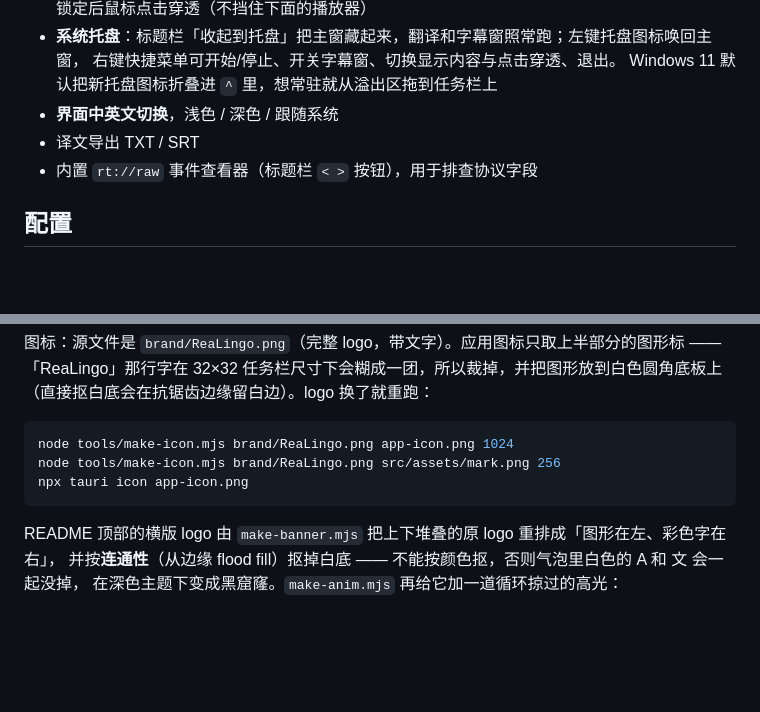
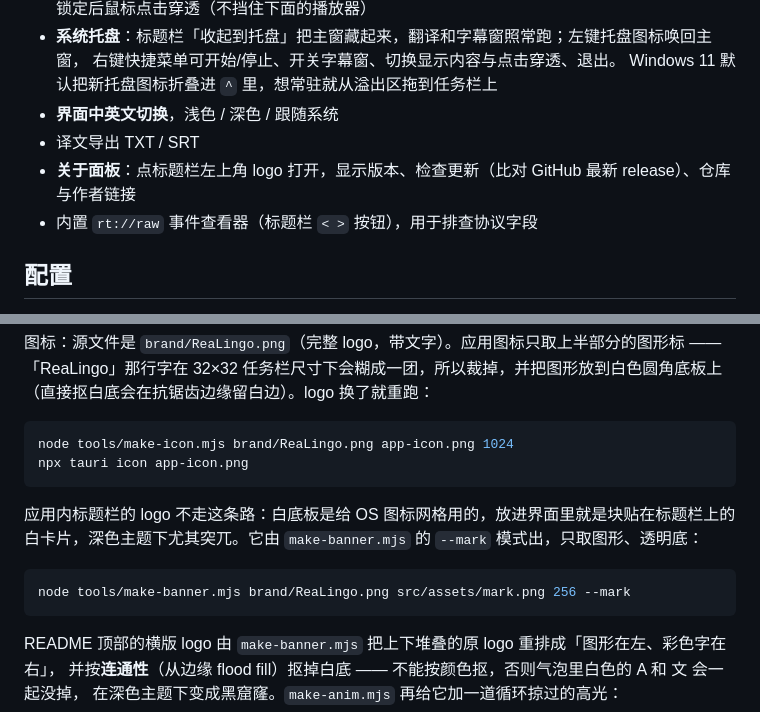
Before and after one commit to noSugarK/ReaLingo, a Markdown page: README.md, 2 parts joined by grey strips. GitHub-like rendering; folded sections open; blank space fills up the shorter version.

````diff
--- a/README.md
+++ b/README.md
@@ -33,6 +33,7 @@ Windows `.msi`、macOS `.dmg`（Intel 与 Apple Silicon 通用）、Linux `.deb`
   Windows 11 默认把新托盘图标折叠进 `^` 里，想常驻就从溢出区拖到任务栏上
 - **界面中英文切换**，浅色 / 深色 / 跟随系统
 - 译文导出 TXT / SRT
+- **关于面板**：点标题栏左上角 logo 打开，显示版本、检查更新（比对 GitHub 最新 release）、仓库与作者链接
 - 内置 `rt://raw` 事件查看器（标题栏 `< >` 按钮），用于排查协议字段
 
 ## 配置
@@ -176,8 +177,14 @@ cd src-tauri && cargo test
 
 ```bash
 node tools/make-icon.mjs brand/ReaLingo.png app-icon.png 1024
-node tools/make-icon.mjs brand/ReaLingo.png src/assets/mark.png 256
 npx tauri icon app-icon.png
+```
+
+应用内标题栏的 logo 不走这条路：白底板是给 OS 图标网格用的，放进界面里就是块贴在标题栏上的
+白卡片，深色主题下尤其突兀。它由 `make-banner.mjs` 的 `--mark` 模式出，只取图形、透明底：
+
+```bash
+node tools/make-banner.mjs brand/ReaLingo.png src/assets/mark.png 256 --mark
 ```
 
 README 顶部的横版 logo 由 `make-banner.mjs` 把上下堆叠的原 logo 重排成「图形在左、彩色字在右」，
````
Also changed, not shown: README.en.md (+8 -1 lines), src/assets/mark.png, 6 other files.
